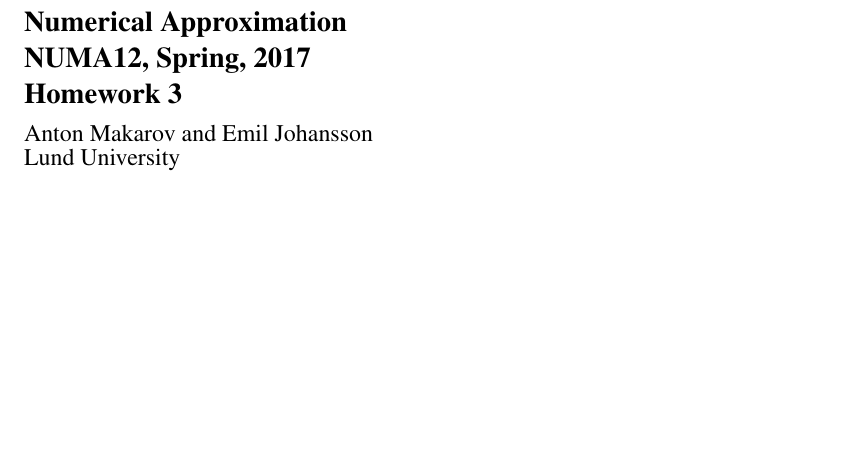
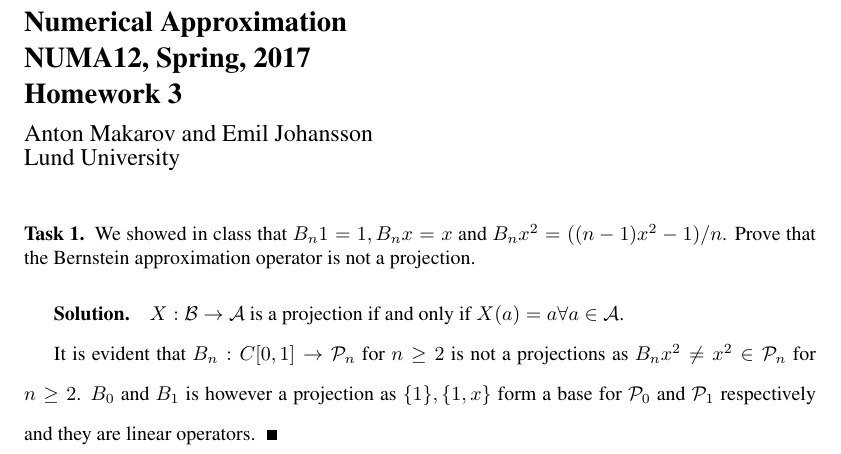
Before and after one commit to emiljoha/NUMA12, a LaTeX problem sheet (homework_3/report.tex, which reads homework_3/task_1.tex): part of the page, cut so that both start at the same text, the shorter picture padded with empty space. Compiled offline with pdfLaTeX.

Commit message:
Task 1 complete.
Added a proof and problem formulation for task 1.

```diff
--- /dev/null
+++ b/homework_3/task_1.tex
@@ -0,0 +1,17 @@
+\begin{problem}
+  We showed in class that $B_n 1 = 1, B_n x = x $ and $B_n x^2 = ((n -
+  1)x^2 - 1 ) /n$. Prove that the Bernstein approximation operator is
+  not a projection.
+\end{problem}
+
+\begin{solution}
+  $X: \mathcal{B} \rightarrow \mathcal{A}$ is a projection if and only
+  if $X(a) = a \forall a \in \mathcal{A}$.
+
+  It is evident that $B_n:C[0,1] \rightarrow \mathcal{P}_n$ for
+  $n \geq 2$ is not a projections as
+  $B_n x^2 \neq x^2 \in \mathcal{P}_n$ for $n \geq 2$. $B_0$ and $B_1$
+  is however a projection as $\{1\}, \{1, x\}$ form a base for
+  $\mathcal{P}_0$ and $\mathcal{P}_1$ respectively and they are
+  linear operators.
+\end{solution}
```
Also changed, not shown: homework_3/report.tex (+1 -1 lines).
